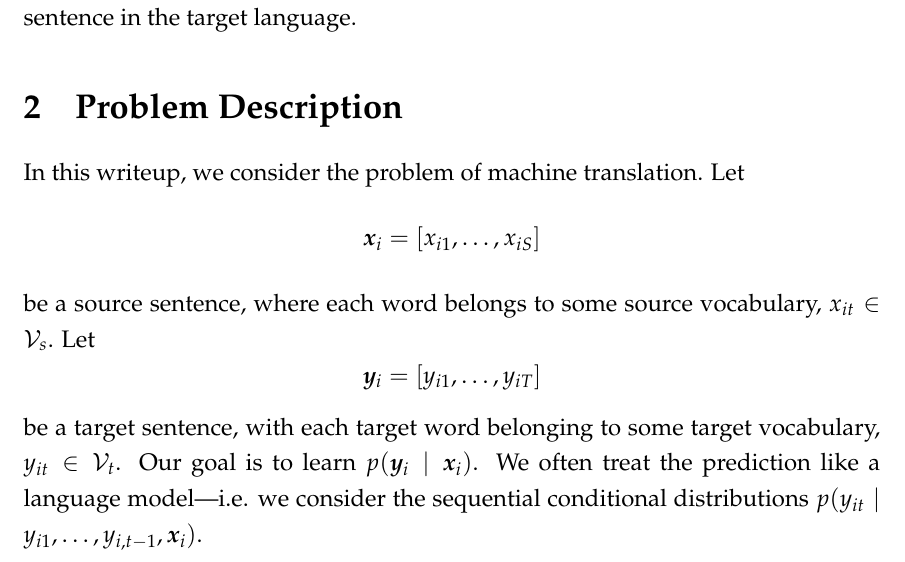
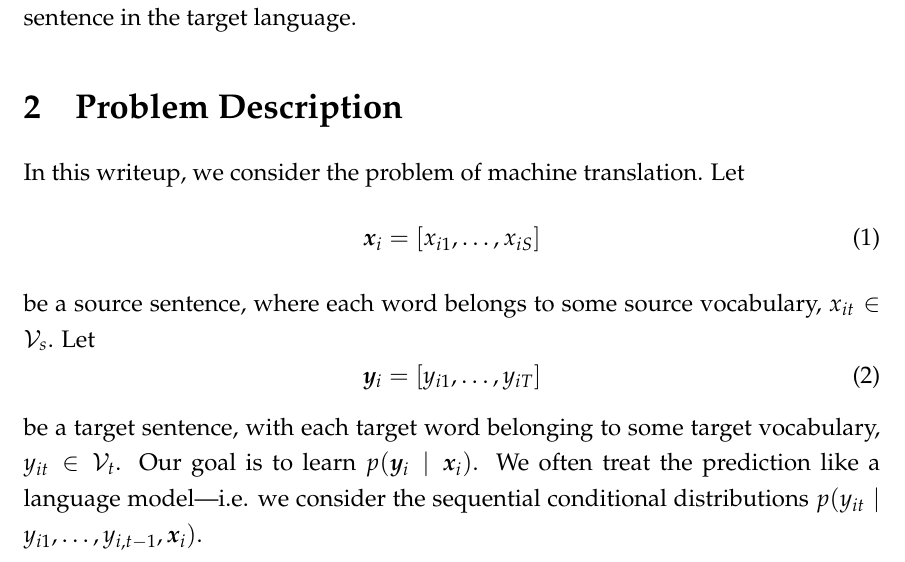
Before and after one commit to jiafengkevinchen/CS-287-HW3, a LaTeX document (writeup.tex): part of page 1 of 4, cut so that both start at the same text. Compiled offline with pdfLaTeX.

Commit message:
changed equation formating

```diff
--- a/writeup.tex
+++ b/writeup.tex
@@ -23,7 +23,15 @@ Francisco Rivera}
 In this writeup we consider neural machine translation---given a source sentence in one language, can we generate a target sentence in another? We work with the prevailing encoder-decoder architecture, where one neural network, the \emph{encoder}, maps the source sentence into a numerical tensor---which is supposed to be a latent representation of the source sentence. Another network, the \emph{decoder}, is a language model that takes the encoded sentence as an input, and generates a sentence in the target language.
 
 \section{Problem Description}
-In this writeup, we consider the problem of machine translation. Let \[\bm x_i = [x_{i1},\ldots,x_{iS}]\] be a source sentence, where each word belongs to some source vocabulary, $x_{it} \in \mathcal V_s$. Let \[\bm y_i = [y_{i1},\ldots,y_{iT}]\] be a target sentence, with each target word belonging to some target vocabulary, $y_{it} \in \mathcal V_t$. Our goal is to learn $p(\bm y_i \mid \bm x_i)$. We often treat the prediction like a language model---i.e. we consider the sequential conditional distributions $p(y_{it} \mid y_{i1},\ldots,y_{i,t-1}, \bm x_i)$.
+In this writeup, we consider the problem of machine translation. Let
+\begin{equation}
+	\bm x_i = [x_{i1},\ldots,x_{iS}]
+\end{equation}
+be a source sentence, where each word belongs to some source vocabulary, $x_{it} \in \mathcal V_s$. Let
+\begin{equation}
+	\bm y_i = [y_{i1},\ldots,y_{iT}]
+\end{equation}
+be a target sentence, with each target word belonging to some target vocabulary, $y_{it} \in \mathcal V_t$. Our goal is to learn $p(\bm y_i \mid \bm x_i)$. We often treat the prediction like a language model---i.e. we consider the sequential conditional distributions $p(y_{it} \mid y_{i1},\ldots,y_{i,t-1}, \bm x_i)$.
 
 
 \section{Model and Algorithms}
```
